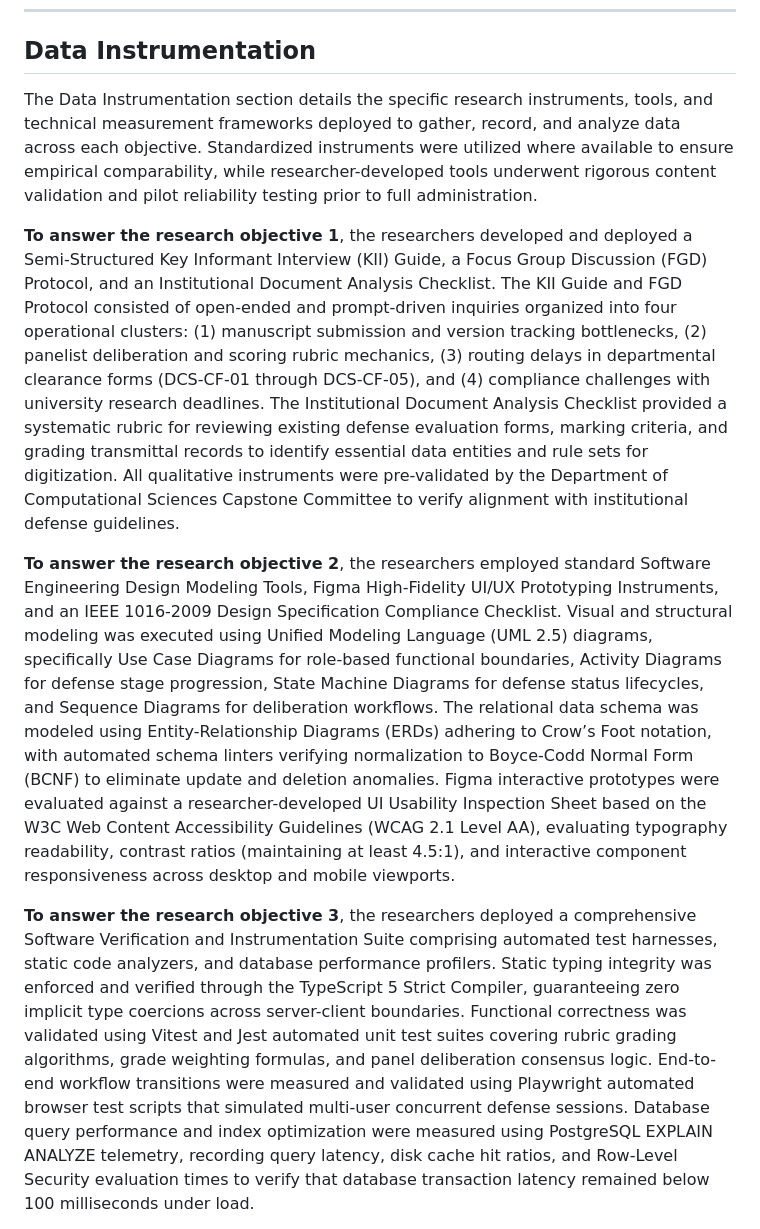
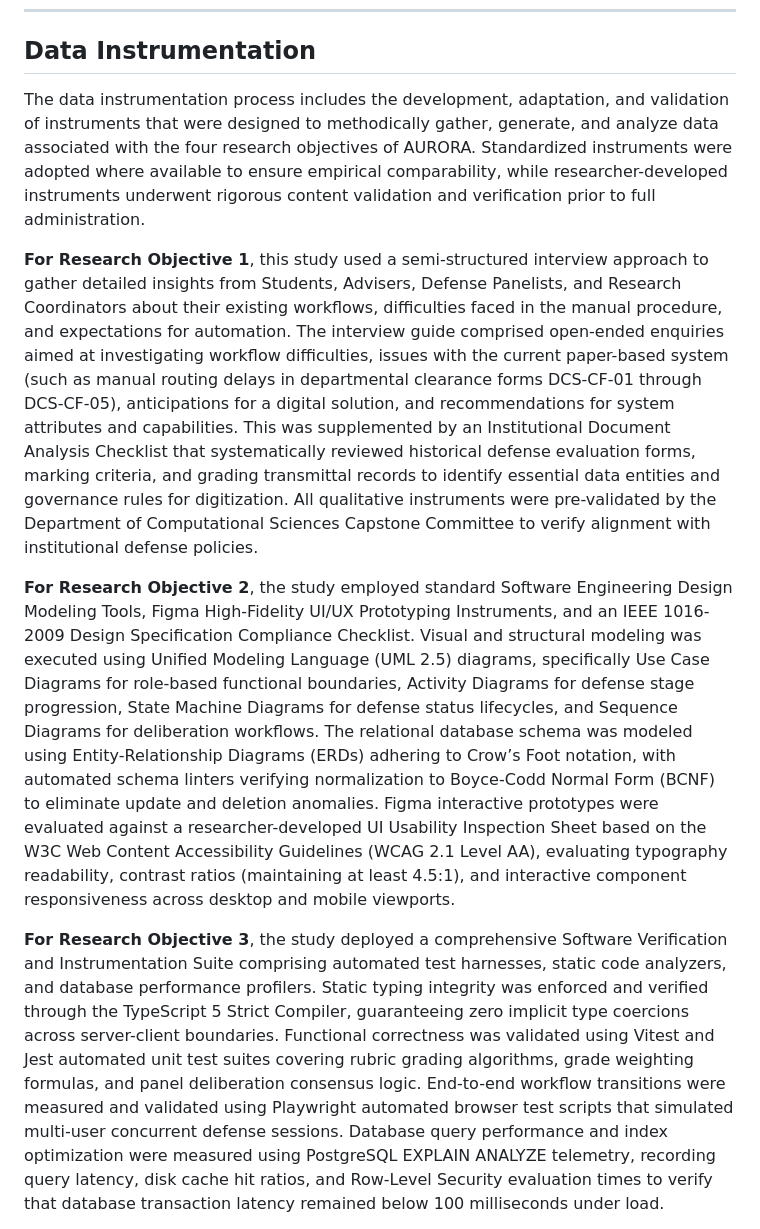
Before and after one commit to gnmngo/aurora-parsu, a Markdown page: docs/chapter_4_methodology_updated.md, the part around one of its changes. Drawn GitHub-style.

Commit message:
docs: align Data Instrumentation seamlessly with initial draft and empirical survey results

```diff
--- a/docs/chapter_4_methodology_updated.md
+++ b/docs/chapter_4_methodology_updated.md
@@ -20,11 +20,11 @@ The Sources of Data section details where and from whom the empirical and techni
 
 ## Data Instrumentation
 
-The Data Instrumentation section details the specific research instruments, tools, and technical measurement frameworks deployed to gather, record, and analyze data across each objective. Standardized instruments were utilized where available to ensure empirical comparability, while researcher-developed tools underwent rigorous content validation and pilot reliability testing prior to full administration.
+The data instrumentation process includes the development, adaptation, and validation of instruments that were designed to methodically gather, generate, and analyze data associated with the four research objectives of AURORA. Standardized instruments were adopted where available to ensure empirical comparability, while researcher-developed instruments underwent rigorous content validation and verification prior to full administration.
 
-**To answer the research objective 1**, the researchers developed and deployed a Semi-Structured Key Informant Interview (KII) Guide, a Focus Group Discussion (FGD) Protocol, and an Institutional Document Analysis Checklist. The KII Guide and FGD Protocol consisted of open-ended and prompt-driven inquiries organized into four operational clusters: (1) manuscript submission and version tracking bottlenecks, (2) panelist deliberation and scoring rubric mechanics, (3) routing delays in departmental clearance forms (DCS-CF-01 through DCS-CF-05), and (4) compliance challenges with university research deadlines. The Institutional Document Analysis Checklist provided a systematic rubric for reviewing existing defense evaluation forms, marking criteria, and grading transmittal records to identify essential data entities and rule sets for digitization. All qualitative instruments were pre-validated by the Department of Computational Sciences Capstone Committee to verify alignment with institutional defense guidelines.
+**For Research Objective 1**, this study used a semi-structured interview approach to gather detailed insights from Students, Advisers, Defense Panelists, and Research Coordinators about their existing workflows, difficulties faced in the manual procedure, and expectations for automation. The interview guide comprised open-ended enquiries aimed at investigating workflow difficulties, issues with the current paper-based system (such as manual routing delays in departmental clearance forms DCS-CF-01 through DCS-CF-05), anticipations for a digital solution, and recommendations for system attributes and capabilities. This was supplemented by an Institutional Document Analysis Checklist that systematically reviewed historical defense evaluation forms, marking criteria, and grading transmittal records to identify essential data entities and governance rules for digitization. All qualitative instruments were pre-validated by the Department of Computational Sciences Capstone Committee to verify alignment with institutional defense policies.
 
-**To answer the research objective 2**, the researchers employed standard Software Engineering Design Modeling Tools, Figma High-Fidelity UI/UX Prototyping Instruments, and an IEEE 1016-2009 Design Specification Compliance Checklist. Visual and structural modeling was executed using Unified Modeling Language (UML 2.5) diagrams, specifically Use Case Diagrams for role-based functional boundaries, Activity Diagrams for defense stage progression, State Machine Diagrams for defense status lifecycles, and Sequence Diagrams for deliberation workflows. The relational data schema was modeled using Entity-Relationship Diagrams (ERDs) adhering to Crow’s Foot notation, with automated schema linters verifying normalization to Boyce-Codd Normal Form (BCNF) to eliminate update and deletion anomalies. Figma interactive prototypes were evaluated against a researcher-developed UI Usability Inspection Sheet based on the W3C Web Content Accessibility Guidelines (WCAG 2.1 Level AA), evaluating typography readability, contrast ratios (maintaining at least 4.5:1), and interactive component responsiveness across desktop and mobile viewports.
+**For Research Objective 2**, the study employed standard Software Engineering Design Modeling Tools, Figma High-Fidelity UI/UX Prototyping Instruments, and an IEEE 1016-2009 Design Specification Compliance Checklist. Visual and structural modeling was executed using Unified Modeling Language (UML 2.5) diagrams, specifically Use Case Diagrams for role-based functional boundaries, Activity Diagrams for defense stage progression, State Machine Diagrams for defense status lifecycles, and Sequence Diagrams for deliberation workflows. The relational database schema was modeled using Entity-Relationship Diagrams (ERDs) adhering to Crow’s Foot notation, with automated schema linters verifying normalization to Boyce-Codd Normal Form (BCNF) to eliminate update and deletion anomalies. Figma interactive prototypes were evaluated against a researcher-developed UI Usability Inspection Sheet based on the W3C Web Content Accessibility Guidelines (WCAG 2.1 Level AA), evaluating typography readability, contrast ratios (maintaining at least 4.5:1), and interactive component responsiveness across desktop and mobile viewports.
 
-**To answer the research objective 3**, the researchers deployed a comprehensive Software Verification and Instrumentation Suite comprising automated test harnesses, static code analyzers, and database performance profilers. Static typing integrity was enforced and verified through the TypeScript 5 Strict Compiler, guaranteeing zero implicit type coercions across server-client boundaries. Functional correctness was validated using Vitest and Jest automated unit test suites covering rubric grading algorithms, grade weighting formulas, and panel deliberation consensus logic. End-to-end workflow transitions were measured and validated using Playwright automated browser test scripts that simulated multi-user concurrent defense sessions. Database query performance and index optimization were measured using PostgreSQL EXPLAIN ANALYZE telemetry, recording query latency, disk cache hit ratios, and Row-Level Security evaluation times to verify that database transaction latency remained below 100 milliseconds under load.
+**For Research Objective 3**, the study deployed a comprehensive Software Verification and Instrumentation Suite comprising automated test harnesses, static code analyzers, and database performance profilers. Static typing integrity was enforced and verified through the TypeScript 5 Strict Compiler, guaranteeing zero implicit type coercions across server-client boundaries. Functional correctness was validated using Vitest and Jest automated unit test suites covering rubric grading algorithms, grade weighting formulas, and panel deliberation consensus logic. End-to-end workflow transitions were measured and validated using Playwright automated browser test scripts that simulated multi-user concurrent defense sessions. Database query performance and index optimization were measured using PostgreSQL EXPLAIN ANALYZE telemetry, recording query latency, disk cache hit ratios, and Row-Level Security evaluation times to verify that database transaction latency remained below 100 milliseconds under load.
 
```
Also changed, not shown: other parts of docs/chapter_4_methodology_updated.md (+1 -1 lines).
